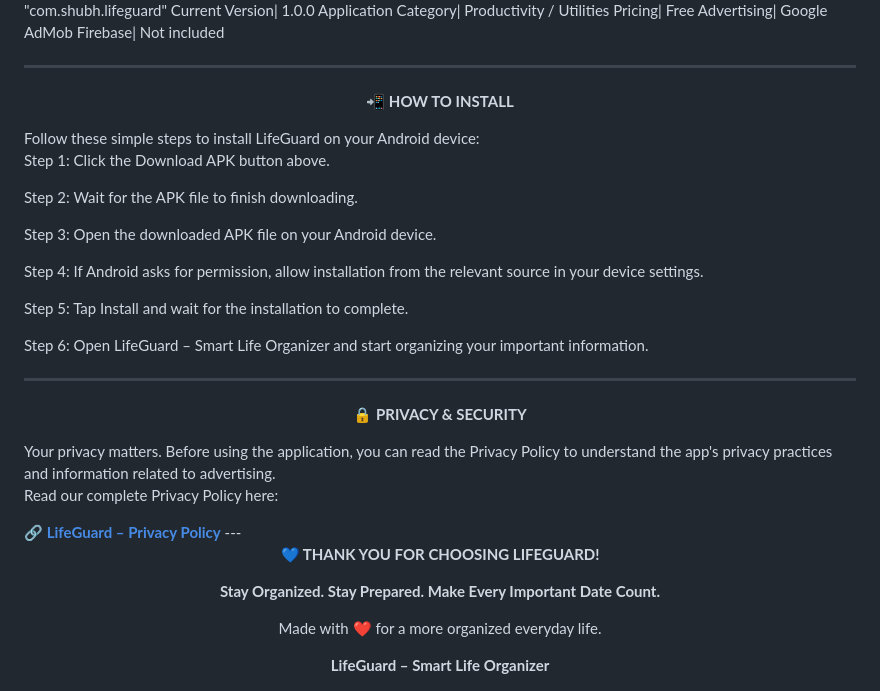
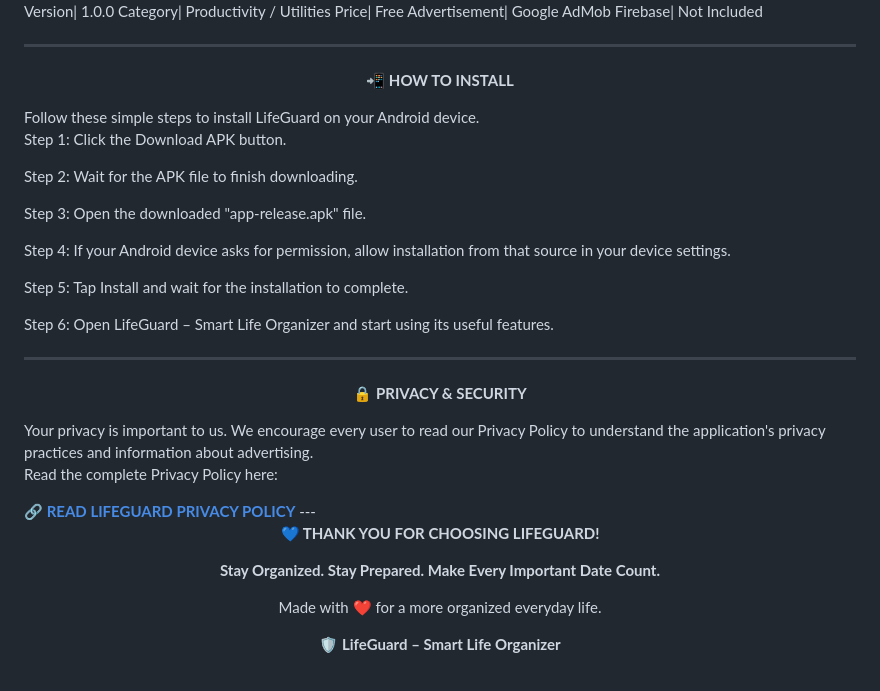
Before and after one commit to Shubh499-dev/Lifeguard-site, a Markdown page: README.md, the part around one of its changes. Rendered like a GitHub page.

```diff
--- a/README.md
+++ b/README.md
@@ -91,41 +93,41 @@ Application Name| LifeGuard – Smart Life Organizer
 Platform| Android
 Package Name| "com.shubh.lifeguard"
-Current Version| 1.0.0
-Application Category| Productivity / Utilities
-Pricing| Free
-Advertising| Google AdMob
-Firebase| Not included
+Version| 1.0.0
+Category| Productivity / Utilities
+Price| Free
+Advertisement| Google AdMob
+Firebase| Not Included
 
 ---
 
 <div align="center">
 <p><strong>📲 HOW TO INSTALL</strong></p>
-</div>Follow these simple steps to install LifeGuard on your Android device:
+</div>Follow these simple steps to install LifeGuard on your Android device.
 
-Step 1: Click the Download APK button above.
+Step 1: Click the Download APK button.
 
 Step 2: Wait for the APK file to finish downloading.
 
-Step 3: Open the downloaded APK file on your Android device.
+Step 3: Open the downloaded "app-release.apk" file.
 
-Step 4: If Android asks for permission, allow installation from the relevant source in your device settings.
+Step 4: If your Android device asks for permission, allow installation from that source in your device settings.
 
 Step 5: Tap Install and wait for the installation to complete.
 
-Step 6: Open LifeGuard – Smart Life Organizer and start organizing your important information.
+Step 6: Open LifeGuard – Smart Life Organizer and start using its useful features.
 
 ---
 
 <div align="center">
 <p><strong>🔒 PRIVACY & SECURITY</strong></p>
-</div>Your privacy matters. Before using the application, you can read the Privacy Policy to understand the app's privacy practices and information related to advertising.
+</div>Your privacy is important to us. We encourage every user to read our Privacy Policy to understand the application's privacy practices and information about advertising.
 
-Read our complete Privacy Policy here:
+Read the complete Privacy Policy here:
 
 <a href="https://digitalcashcounterprivacypolicy.blogspot.com/2026/09/privacy-policy.html">
-<strong>🔗 LifeGuard – Privacy Policy</strong>
+<strong>🔗 READ LIFEGUARD PRIVACY POLICY</strong>
 </a>---
 
-<div align="center"><p><strong>💙 THANK YOU FOR CHOOSING LIFEGUARD!</strong></p><p><strong>Stay Organized. Stay Prepared. Make Every Important Date Count.</strong></p><p>Made with ❤️ for a more organized everyday life.</p><strong>LifeGuard – Smart Life Organizer</strong>
+<div align="center"><p><strong>💙 THANK YOU FOR CHOOSING LIFEGUARD!</strong></p><p><strong>Stay Organized. Stay Prepared. Make Every Important Date Count.</strong></p><p>Made with ❤️ for a more organized everyday life.</p><strong>🛡️ LifeGuard – Smart Life Organizer</strong>
 
 </div>
```
Also changed, not shown: other parts of README.md (+40 -38 lines).
